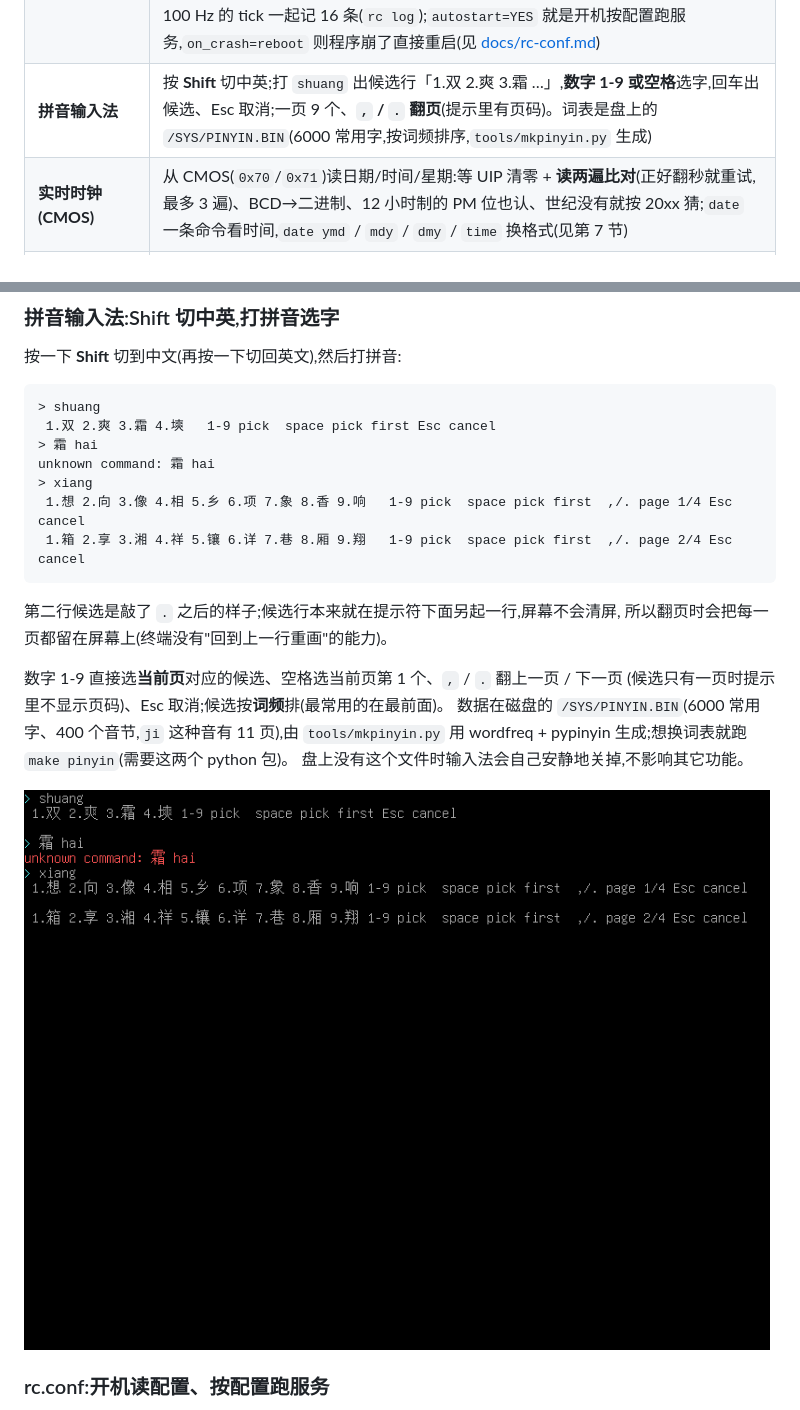
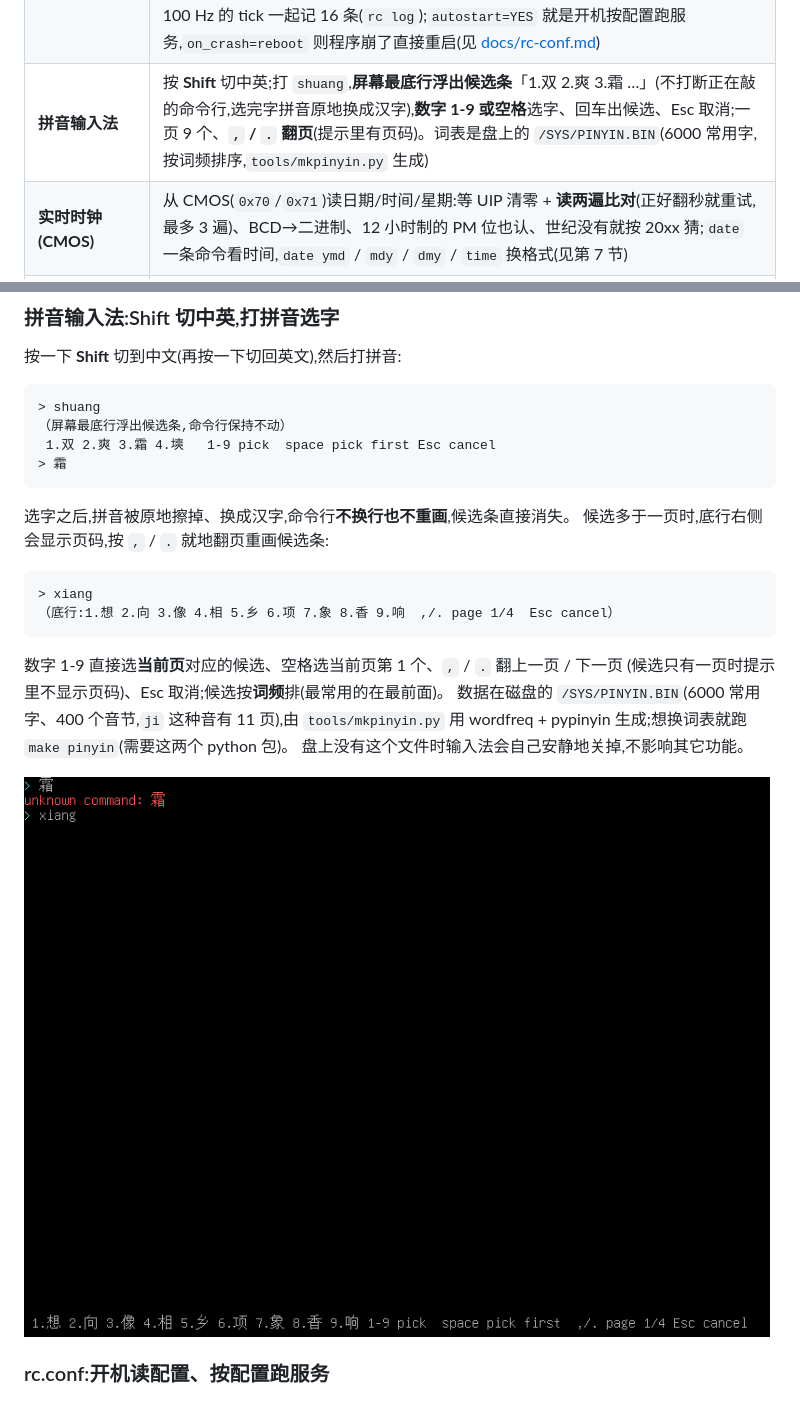
Before and after one commit to KaiXinLee114514/JoyOS, a Markdown page: README.md, 2 parts joined by grey strips. GitHub-like rendering; pictures changed too: docs/screenshot-ime.png.

Commit message:
输入法: 候选条改成屏幕底部悬浮绘制
- fbterm: 新增悬浮条 API(fb_bar_begin/fb_bar_end):借屏幕最底行绘制,
  先存下那一行的像素、画完再还原;新增 fb_no_lb 让浮层绘制绕开行缓冲,
  避免把正在编辑的命令行缓冲内容认领掉
- ime: 候选条画在底行,不再换行;选字时用退格擦掉回显的拼音后原地写汉字,
  翻页/取消就地重画,命令行不换行也不重画;页池不够时退回旧画法
- shell: Shift 切换/取消/无候选时改调 ime_abort/ime_cancel
- 测试: 页池基线 +13 页(悬浮条还原缓冲);IME 用例仍按候选提示断言
- README/docs: 更新输入法说明,重拍 docs/screenshot-ime.png

````diff
--- a/README.md
+++ b/README.md
@@ -82,7 +82,7 @@ python3 tools/text2alt.py --send build/qmp.sock "こんにちは"
 | **提示符样式** | `style` 一条命令换提示符:**plain(朴素 `>`)** / **moe(萌,粉色的 `かいかーねる>`,报错也换成吐槽)** / **DOS(`C:\>`)** / **C64(`READY.`)**;也能在 `RC.CONF` 里写 `style = moe` 开机就生效 |
 | **ring 3 用户态** | 程序不再由内核 `call` 进去,而是 `iret` 到 **CPL=3**:内核运行时重建 GDT(0x1B 用户代码 / 0x23 用户数据 / 0x28 TSS)+ `ltr` 装 TSS(从 ring 3 掉回内核的栈只能从 TSS 取);程序页表项带 U/S 位,**内核的页它碰不到** —— 故意读内核内存会被页错误干掉、内核自己接着用(`run FAULT` 现场演示);程序结尾照旧 `ret`:内核在用户栈顶压了**弹床页**(0x17F000,三条指令 `int 0x30` 功能号 15 退出),所以现有程序一行都不用改(见 §5) |
 | **rc.conf 服务 / 事件库** | 挂盘里的 `/SYS/RC.CONF` 是**纯 `key=value`**(BSD / OpenRC 那种,不是 systemd 段):`hostname` / `boot_msg` / `autostart` / `on_crash` + `service_N`(程序、参数、启用开关)。`rc` 一条命令管起来:`rc list` 看服务、`rc get KEY` 取值、`rc start N` **把服务当程序跑**(借 `run` 那条路:ring 3 + 按需分页)、`rc reload` 重读刚写的配置;另有**事件账本**:开机 / 读配置 / 服务起停 / 程序跑完 / 程序崩了 / 线程被 kill / 换 shell,每种连 100 Hz 的 tick 一起记 16 条(`rc log`);`autostart=YES` 就是开机按配置跑服务,`on_crash=reboot` 则程序崩了直接重启(见 [docs/rc-conf.md](docs/rc-conf.md)) |
-| **拼音输入法** | 按 **Shift** 切中英;打 `shuang` 出候选行「1.双 2.爽 3.霜 …」,**数字 1-9 或空格**选字,回车出候选、Esc 取消;一页 9 个、**`,` / `.` 翻页**(提示里有页码)。词表是盘上的 `/SYS/PINYIN.BIN`(6000 常用字,按词频排序,`tools/mkpinyin.py` 生成) |
+| **拼音输入法** | 按 **Shift** 切中英;打 `shuang`,**屏幕最底行浮出候选条**「1.双 2.爽 3.霜 …」(不打断正在敲的命令行,选完字拼音原地换成汉字),**数字 1-9 或空格**选字、回车出候选、Esc 取消;一页 9 个、**`,` / `.` 翻页**(提示里有页码)。词表是盘上的 `/SYS/PINYIN.BIN`(6000 常用字,按词频排序,`tools/mkpinyin.py` 生成) |
 | **实时时钟(CMOS)** | 从 CMOS(`0x70`/`0x71`)读日期/时间/星期:等 UIP 清零 + **读两遍比对**(正好翻秒就重试,最多 3 遍)、BCD→二进制、12 小时制的 PM 位也认、世纪没有就按 20xx 猜;`date` 一条命令看时间,`date ymd` / `mdy` / `dmy` / `time` 换格式(见第 7 节) |
 | **PCI 总线枚举** | 开机扫 bus 0:`pci` 列出机器上所有设备(厂商:设备号 / 类别名 / 中断号),`pci 0:1.2` 看单台设备详情(类别、命令寄存器、六个 BAR 是内存还是 I/O、内存 BAR 多大);配置空间走 **机制 #1**(`0xCF8` 地址 / `0xCFC` 数据),多功能设备的"兄弟功能"也会一起扫出来 —— 这是 USB 的前置工作(见 [docs/pci.md](docs/pci.md)) |
 | **ATA 驱动** | 直接操作 `0x1F0~0x1F7` 的 PIO 读写硬盘(分块 + 每扇区等 DRQ + FLUSH CACHE),见 [docs/filesystem.md](docs/filesystem.md) |
@@ -553,16 +553,18 @@ shell 的意义。
 
 ```
 > shuang
+（屏幕最底行浮出候选条,命令行保持不动）
  1.双 2.爽 3.霜 4.塽   1-9 pick  space pick first Esc cancel
-> 霜 hai
-unknown command: 霜 hai
-> xiang
- 1.想 2.向 3.像 4.相 5.乡 6.项 7.象 8.香 9.响   1-9 pick  space pick first  ,/. page 1/4 Esc cancel
- 1.箱 2.享 3.湘 4.祥 5.镶 6.详 7.巷 8.厢 9.翔   1-9 pick  space pick first  ,/. page 2/4 Esc cancel
+> 霜
 ```
 
-第二行候选是敲了 `.` 之后的样子;候选行本来就在提示符下面另起一行,屏幕不会清屏,
-所以翻页时会把每一页都留在屏幕上(终端没有"回到上一行重画"的能力)。
+选字之后,拼音被原地擦掉、换成汉字,命令行**不换行也不重画**,候选条直接消失。
+候选多于一页时,底行右侧会显示页码,按 `,` / `.` 就地翻页重画候选条:
+
+```
+> xiang
+（底行:1.想 2.向 3.像 4.相 5.乡 6.项 7.象 8.香 9.响  ,/. page 1/4  Esc cancel）
+```
 
 数字 1-9 直接选**当前页**对应的候选、空格选当前页第 1 个、`,` / `.` 翻上一页 / 下一页
 (候选只有一页时提示里不显示页码)、Esc 取消;候选按**词频**排(最常用的在最前面)。
````
Also changed, not shown: docs/known-issues.md (+2 -1 lines), 4 other files.
